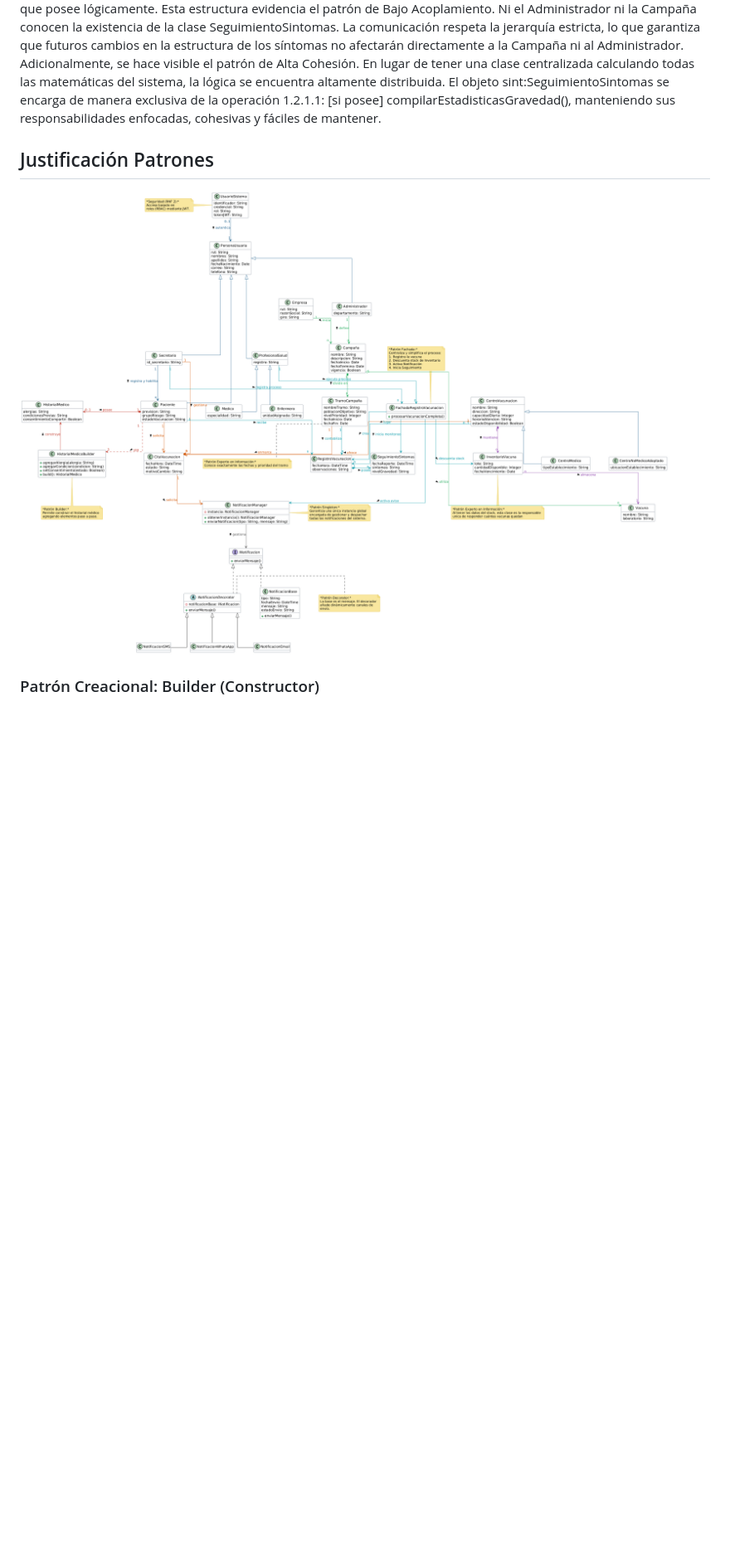
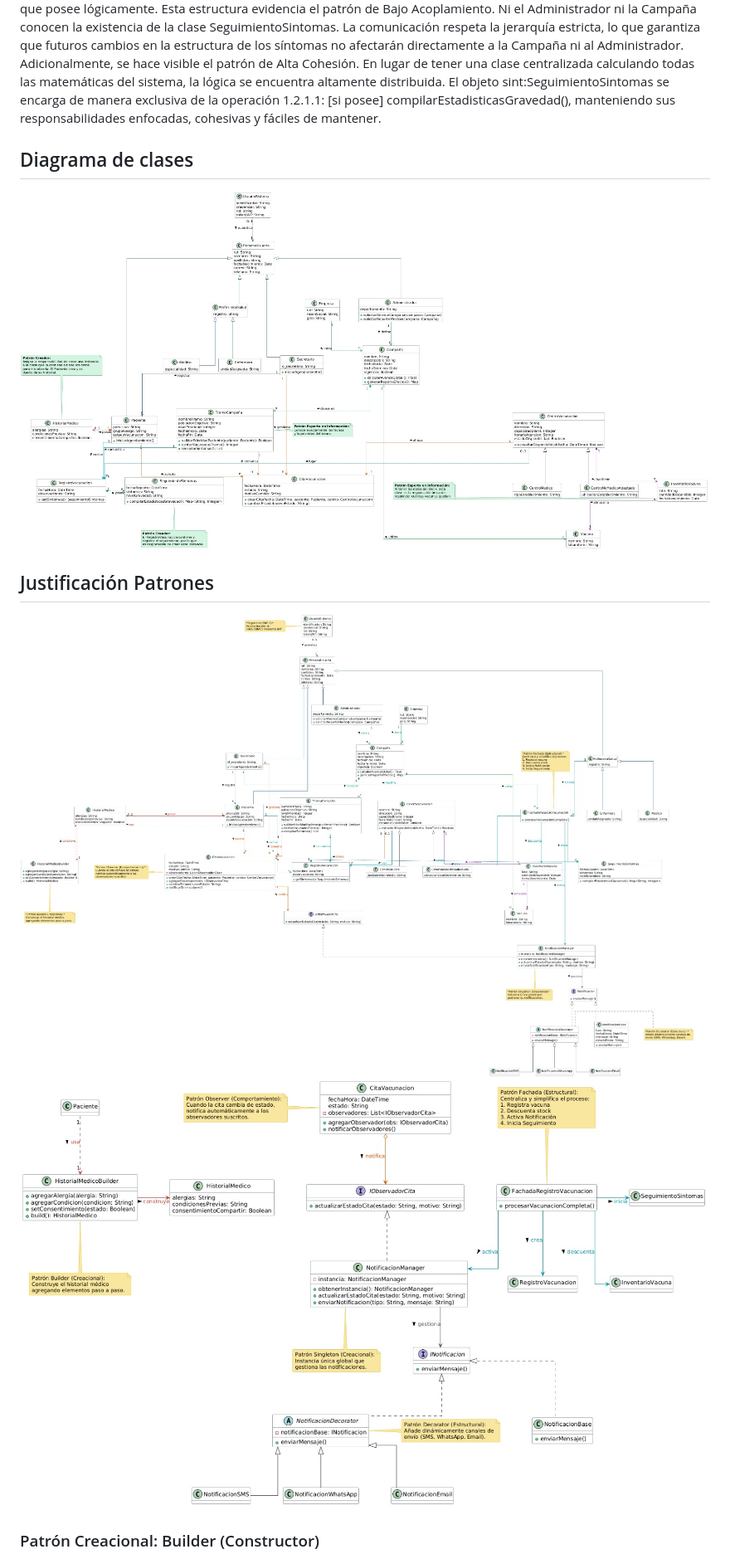
Before and after one commit to javier69882/Dise-o-Sotfware-Pro, a Markdown page: README.md, the part around the change. Shown at 83% size. GitHub-like rendering; pictures changed too: clases.jpeg (added), uml.jpeg (added), uml_e.jpeg (added); blank space fills up the shorter version.

Commit message:
add: se añade diagrama de clases

```diff
--- a/README.md
+++ b/README.md
@@ -42,9 +42,13 @@ distribuida. El objeto sint:SeguimientoSintomas se encarga de manera exclusiva d
 operación 1.2.1.1: [si posee] compilarEstadisticasGravedad(), manteniendo sus
 responsabilidades enfocadas, cohesivas y fáciles de mantener.
 
+## Diagrama de clases
+![alt text](<clases.jpeg>)
+
 ## Justificación Patrones
 
-![alt text](patrones_uml.png)
+![alt text](<uml.jpeg>)
+![alt text](<uml_e.jpeg>)
 
 ### Patrón Creacional: Builder (Constructor)
 
```
